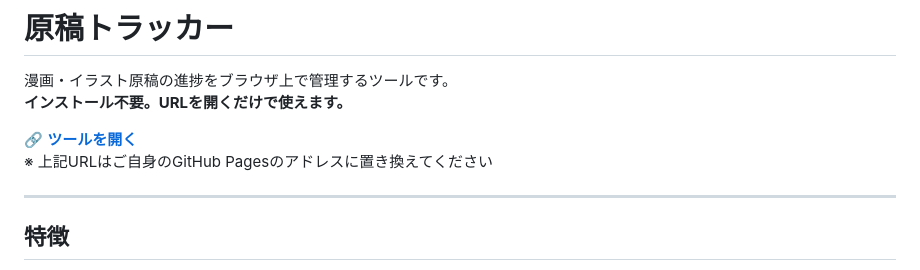
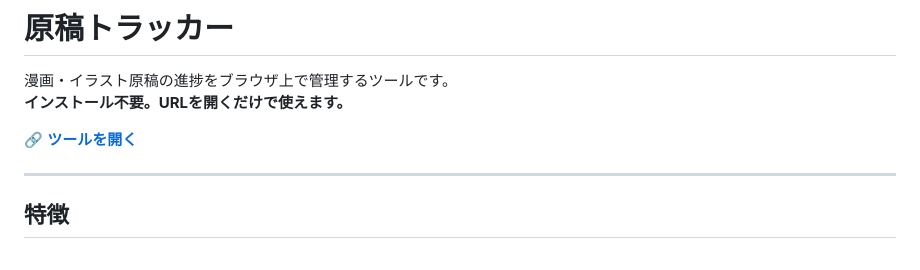
Before and after one commit to kinpiras155/github.io, a Markdown page: README.md, the part around one of its changes. Rendered like a GitHub page.

```diff
--- a/README.md
+++ b/README.md
@@ -6,7 +6,7 @@
 **インストール不要。URLを開くだけで使えます。**
 
 🔗 **[ツールを開く](https://your-username.github.io/manga-progress/)**
-※ 上記URLはご自身のGitHub Pagesのアドレスに置き換えてください
+
 
 ---
 
```
Also changed, not shown: other parts of README.md (+2 -2 lines).
